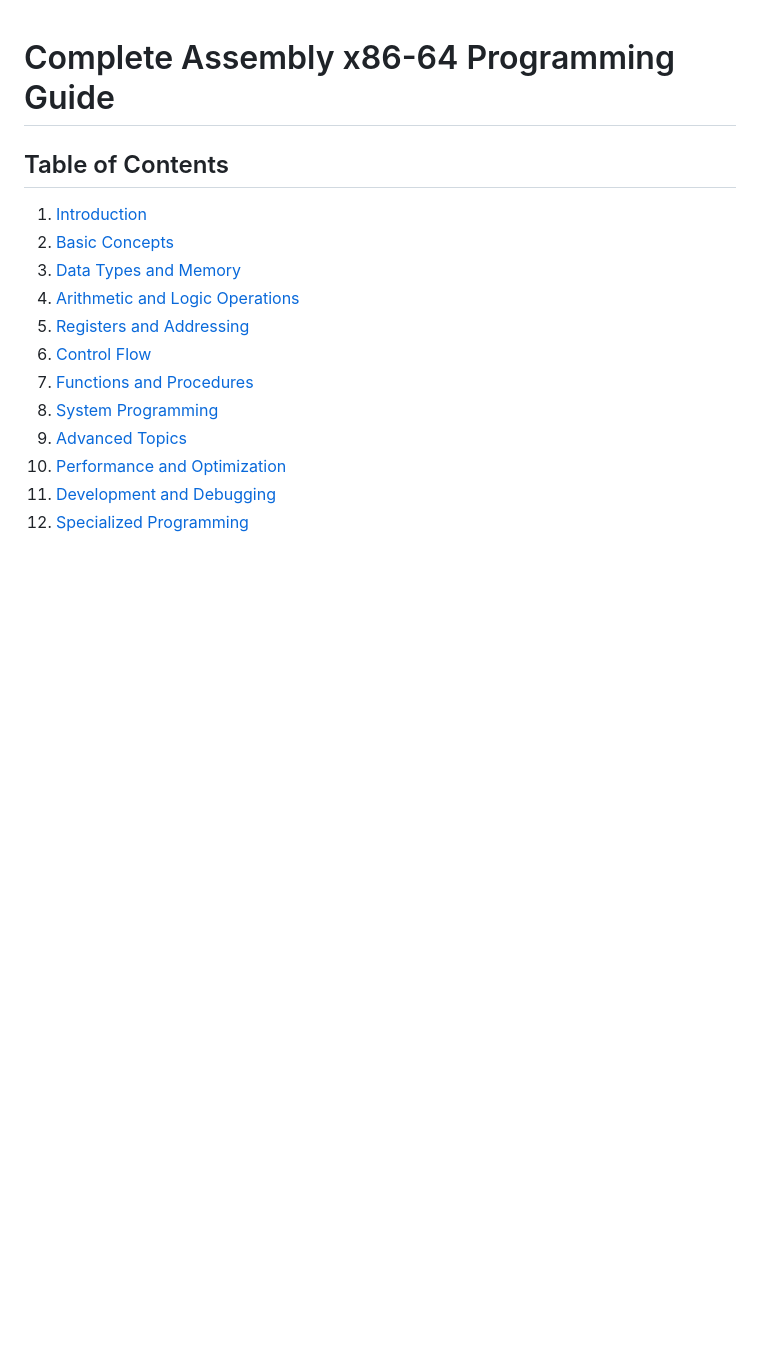
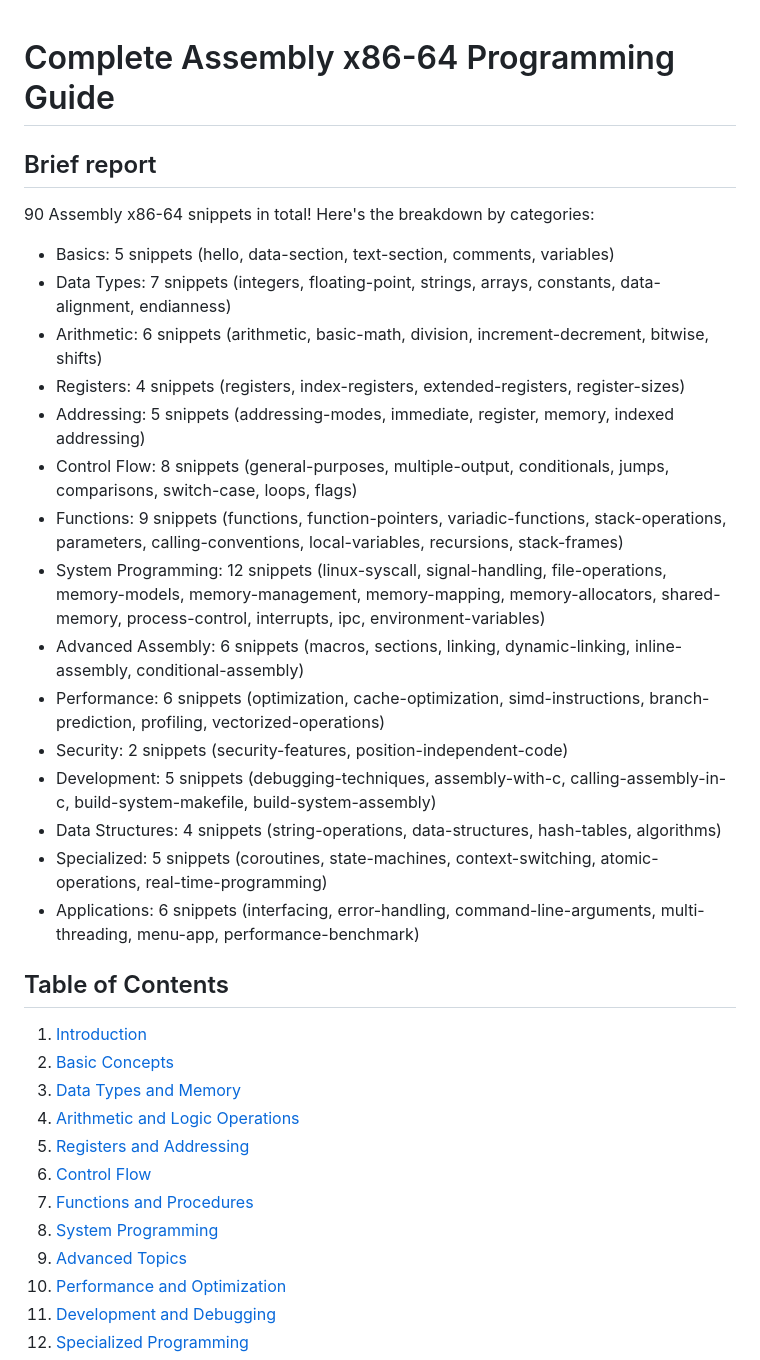
Before and after one commit to Burkifa23/Syntaxed, a Markdown page: snippets/assembly/complete_assembly_guide.md, the part around the change printed below. GitHub-like rendering; blank space fills up the shorter version.

Commit message:
Brief report

```diff
--- a/snippets/assembly/complete_assembly_guide.md
+++ b/snippets/assembly/complete_assembly_guide.md
@@ -1,4 +1,25 @@
 # Complete Assembly x86-64 Programming Guide
+
+## Brief report
+90 Assembly x86-64 snippets in total!
+Here's the breakdown by categories:
+
+- Basics: 5 snippets (hello, data-section, text-section, comments, variables)
+- Data Types: 7 snippets (integers, floating-point, strings, arrays, constants, data-alignment, endianness)
+- Arithmetic: 6 snippets (arithmetic, basic-math, division, increment-decrement, bitwise, shifts)
+- Registers: 4 snippets (registers, index-registers, extended-registers, register-sizes)
+- Addressing: 5 snippets (addressing-modes, immediate, register, memory, indexed addressing)
+- Control Flow: 8 snippets (general-purposes, multiple-output, conditionals, jumps, comparisons, switch-case, loops, flags)
+- Functions: 9 snippets (functions, function-pointers, variadic-functions, stack-operations, parameters, calling-conventions, local-variables, recursions, stack-frames)
+- System Programming: 12 snippets (linux-syscall, signal-handling, file-operations, memory-models, memory-management, memory-mapping, memory-allocators, shared-memory, process-control, interrupts, ipc, environment-variables)
+- Advanced Assembly: 6 snippets (macros, sections, linking, dynamic-linking, inline-assembly, conditional-assembly)
+- Performance: 6 snippets (optimization, cache-optimization, simd-instructions, branch-prediction, profiling, vectorized-operations)
+- Security: 2 snippets (security-features, position-independent-code)
+- Development: 5 snippets (debugging-techniques, assembly-with-c, calling-assembly-in-c, build-system-makefile, build-system-assembly)
+- Data Structures: 4 snippets (string-operations, data-structures, hash-tables, algorithms)
+- Specialized: 5 snippets (coroutines, state-machines, context-switching, atomic-operations, real-time-programming)
+- Applications: 6 snippets (interfacing, error-handling, command-line-arguments, multi-threading, menu-app, performance-benchmark)
+
 
 ## Table of Contents
 
```
Also changed, not shown: other parts of snippets/assembly/complete_assembly_guide.md (+2 -0 lines).
